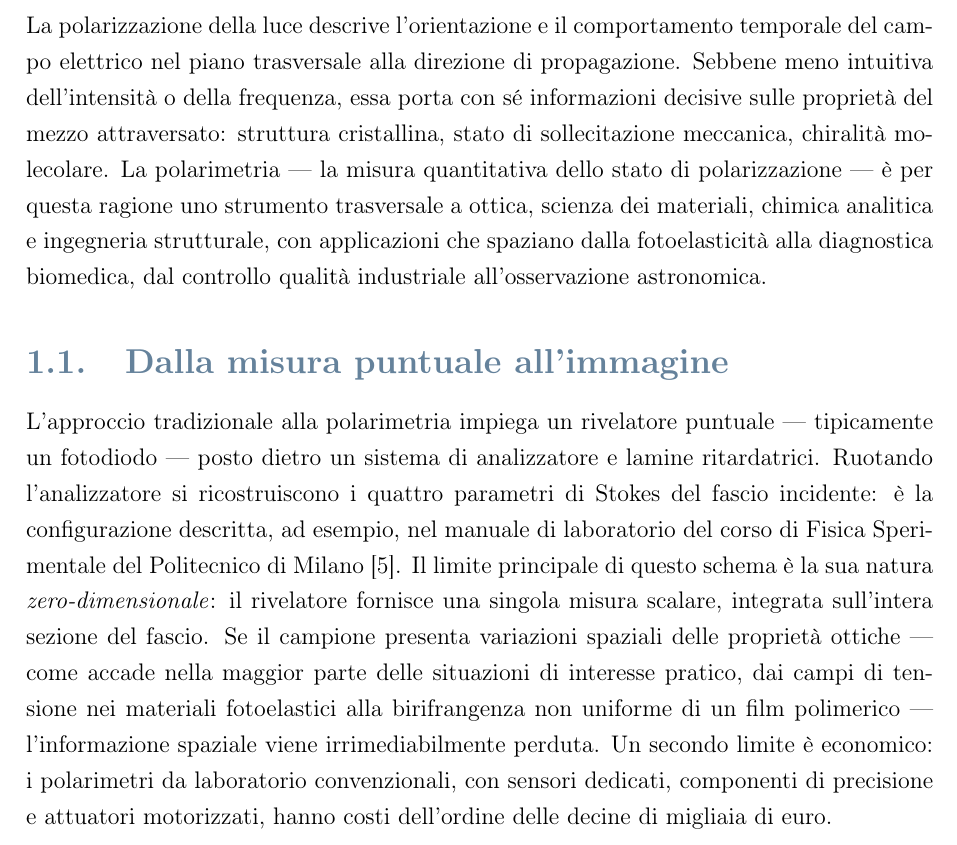
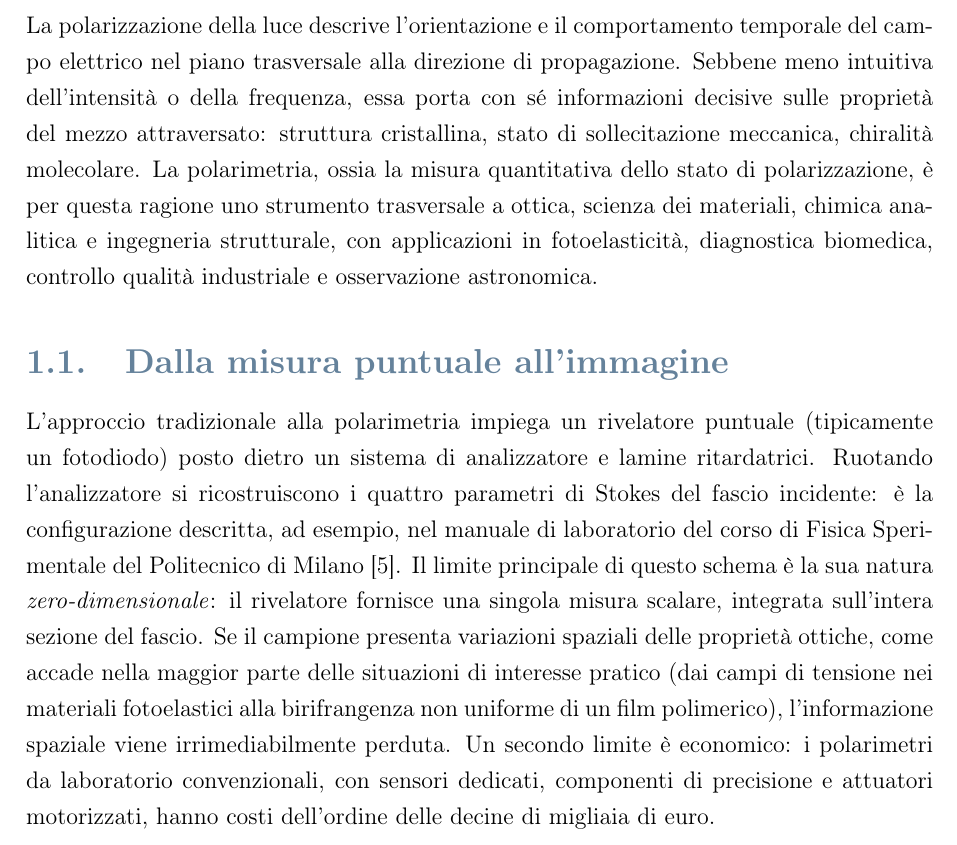
Before and after one commit to FilippoNarici/Tesi, a LaTeX thesis (Thesis.tex, which reads chapters/cap1_introduzione.tex): part of page 11 of 84, cut so that both start at the same text. Compiled offline with pdfLaTeX.

Commit message:
[cap1-introduzione]: rimossi em-dash e linguaggio AI-like (humanizer)
Applicata la rimozione dei pattern AI (skill humanizer, basata su Wikipedia
"Signs of AI writing") mantenendo lo stile formale impersonale della tesi:
- em-dash (---) sostituiti con virgole/parentesi;
- false range "applicazioni che spaziano da X a Y, da A a B" -> lista semplice.
Non applicate le indicazioni "soul/prima persona/umorismo" del plugin, in
conflitto con lo stile accademico. Rimosso il % TODO em-dash (fatto); resta
il % TODO sulla fonte del costo dei polarimetri (item separato).

Co-Authored-By: Claude Opus 4.7 <noreply@anthropic.com>

```diff
--- a/chapters/cap1_introduzione.tex
+++ b/chapters/cap1_introduzione.tex
@@ -1,12 +1,11 @@
 % Capitolo 1: Introduzione
 
-La polarizzazione della luce descrive l'orientazione e il comportamento temporale del campo elettrico nel piano trasversale alla direzione di propagazione. Sebbene meno intuitiva dell'intensità o della frequenza, essa porta con sé informazioni decisive sulle proprietà del mezzo attraversato: struttura cristallina, stato di sollecitazione meccanica, chiralità molecolare. La polarimetria --- la misura quantitativa dello stato di polarizzazione --- è per questa ragione uno strumento trasversale a ottica, scienza dei materiali, chimica analitica e ingegneria strutturale, con applicazioni che spaziano dalla fotoelasticità alla diagnostica biomedica, dal controllo qualità industriale all'osservazione astronomica.
+La polarizzazione della luce descrive l'orientazione e il comportamento temporale del campo elettrico nel piano trasversale alla direzione di propagazione. Sebbene meno intuitiva dell'intensità o della frequenza, essa porta con sé informazioni decisive sulle proprietà del mezzo attraversato: struttura cristallina, stato di sollecitazione meccanica, chiralità molecolare. La polarimetria, ossia la misura quantitativa dello stato di polarizzazione, è per questa ragione uno strumento trasversale a ottica, scienza dei materiali, chimica analitica e ingegneria strutturale, con applicazioni in fotoelasticità, diagnostica biomedica, controllo qualità industriale e osservazione astronomica.
 
 
 \section{Dalla misura puntuale all'immagine}
 \label{sec:polarimetria_classica}
-% TODO: Rimuovere gli em-dash, troppo ailike
-L'approccio tradizionale alla polarimetria impiega un rivelatore puntuale --- tipicamente un fotodiodo --- posto dietro un sistema di analizzatore e lamine ritardatrici. Ruotando l'analizzatore si ricostruiscono i quattro parametri di Stokes del fascio incidente: è la configurazione descritta, ad esempio, nel manuale di laboratorio del corso di Fisica Sperimentale del Politecnico di Milano~\cite{manuale_polarizzazione}. Il limite principale di questo schema è la sua natura \emph{zero-dimensionale}: il rivelatore fornisce una singola misura scalare, integrata sull'intera sezione del fascio. Se il campione presenta variazioni spaziali delle proprietà ottiche --- come accade nella maggior parte delle situazioni di interesse pratico, dai campi di tensione nei materiali fotoelastici alla birifrangenza non uniforme di un film polimerico --- l'informazione spaziale viene irrimediabilmente perduta. Un secondo limite è economico: i polarimetri da laboratorio convenzionali, con sensori dedicati, componenti di precisione e attuatori motorizzati, hanno costi dell'ordine delle decine di migliaia di euro.
+L'approccio tradizionale alla polarimetria impiega un rivelatore puntuale (tipicamente un fotodiodo) posto dietro un sistema di analizzatore e lamine ritardatrici. Ruotando l'analizzatore si ricostruiscono i quattro parametri di Stokes del fascio incidente: è la configurazione descritta, ad esempio, nel manuale di laboratorio del corso di Fisica Sperimentale del Politecnico di Milano~\cite{manuale_polarizzazione}. Il limite principale di questo schema è la sua natura \emph{zero-dimensionale}: il rivelatore fornisce una singola misura scalare, integrata sull'intera sezione del fascio. Se il campione presenta variazioni spaziali delle proprietà ottiche, come accade nella maggior parte delle situazioni di interesse pratico (dai campi di tensione nei materiali fotoelastici alla birifrangenza non uniforme di un film polimerico), l'informazione spaziale viene irrimediabilmente perduta. Un secondo limite è economico: i polarimetri da laboratorio convenzionali, con sensori dedicati, componenti di precisione e attuatori motorizzati, hanno costi dell'ordine delle decine di migliaia di euro.
 % TODO: fonte? sembra una cifra sparata, stesso vale per paragrafo seguente
 
 L'idea di sostituire il rivelatore puntuale con un sensore a matrice trasforma il polarimetro da strumento scalare a strumento di imaging: ogni pixel diventa un polarimetro indipendente, e la misura restituisce una mappa bidimensionale dello stato di polarizzazione. I polarimetri a immagine di ricerca raggiungono prestazioni elevate con griglie micropolarizzatrici integrate o cristalli liquidi modulabili, ma a costi che ne limitano l'accesso a laboratori ben finanziati. La diffusione capillare degli smartphone con sensori CMOS ad alta risoluzione e acquisizione RAW suggerisce una possibilità concreta: impiegare un dispositivo già posseduto dalla quasi totalità degli studenti come rivelatore, riducendo il costo dell'apparato di due ordini di grandezza.
```
Also changed, not shown: TODO.md (+1 -1 lines).
